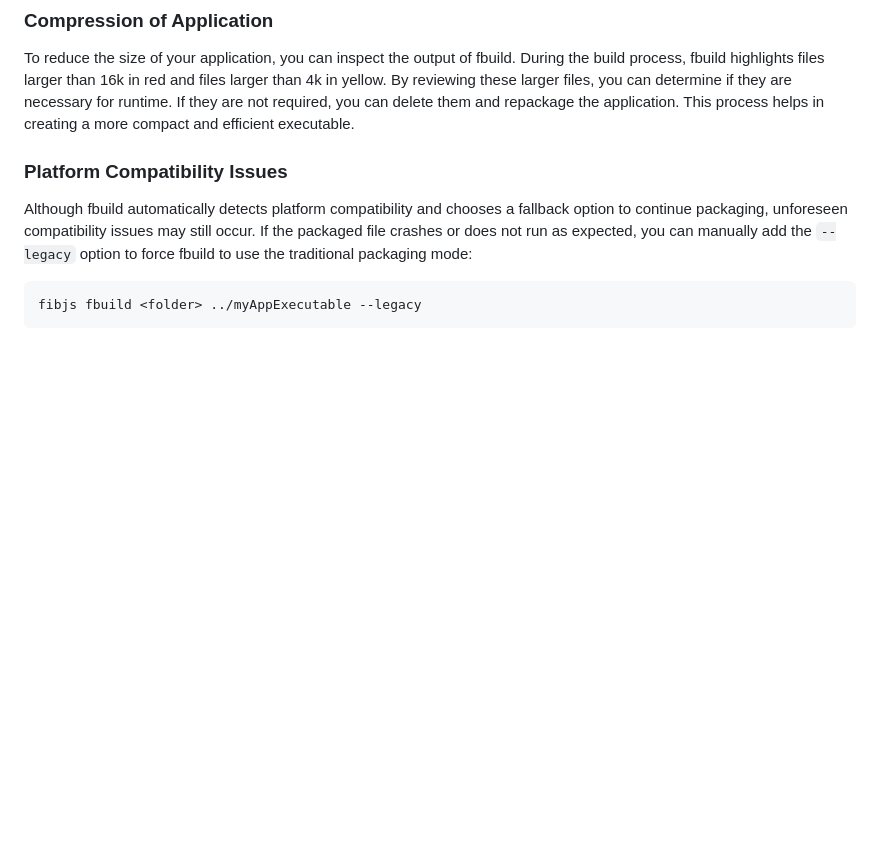
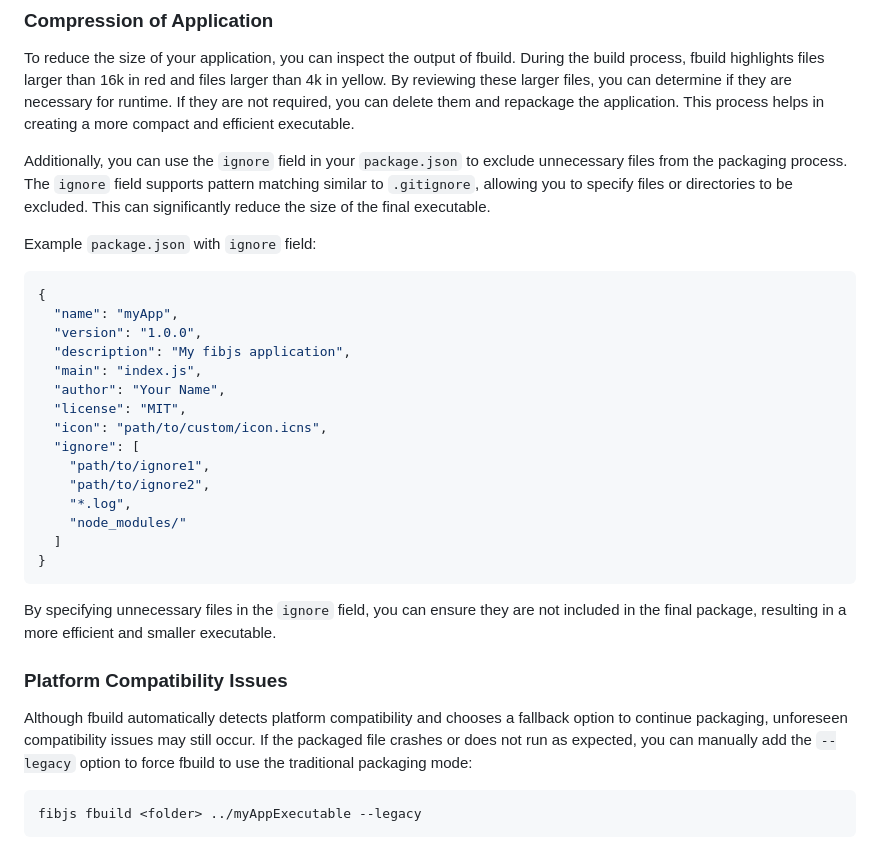
Before and after one commit to fibjs/fib-build, a Markdown page: Readme.md, the part around the change. Drawn GitHub-style; blank space fills up the shorter version.

````diff
--- a/Readme.md
+++ b/Readme.md
@@ -168,6 +168,29 @@ This ensures that the executable is saved outside the project directory, prevent
 
 To reduce the size of your application, you can inspect the output of fbuild. During the build process, fbuild highlights files larger than 16k in red and files larger than 4k in yellow. By reviewing these larger files, you can determine if they are necessary for runtime. If they are not required, you can delete them and repackage the application. This process helps in creating a more compact and efficient executable.
 
+Additionally, you can use the `ignore` field in your `package.json` to exclude unnecessary files from the packaging process. The `ignore` field supports pattern matching similar to `.gitignore`, allowing you to specify files or directories to be excluded. This can significantly reduce the size of the final executable.
+
+Example `package.json` with `ignore` field:
+```json
+{
+  "name": "myApp",
+  "version": "1.0.0",
+  "description": "My fibjs application",
+  "main": "index.js",
+  "author": "Your Name",
+  "license": "MIT",
+  "icon": "path/to/custom/icon.icns",
+  "ignore": [
+    "path/to/ignore1",
+    "path/to/ignore2",
+    "*.log",
+    "node_modules/"
+  ]
+}
+```
+
+By specifying unnecessary files in the `ignore` field, you can ensure they are not included in the final package, resulting in a more efficient and smaller executable.
+
 ### Platform Compatibility Issues
 
 Although fbuild automatically detects platform compatibility and chooses a fallback option to continue packaging, unforeseen compatibility issues may still occur. If the packaged file crashes or does not run as expected, you can manually add the `--legacy` option to force fbuild to use the traditional packaging mode:
````
